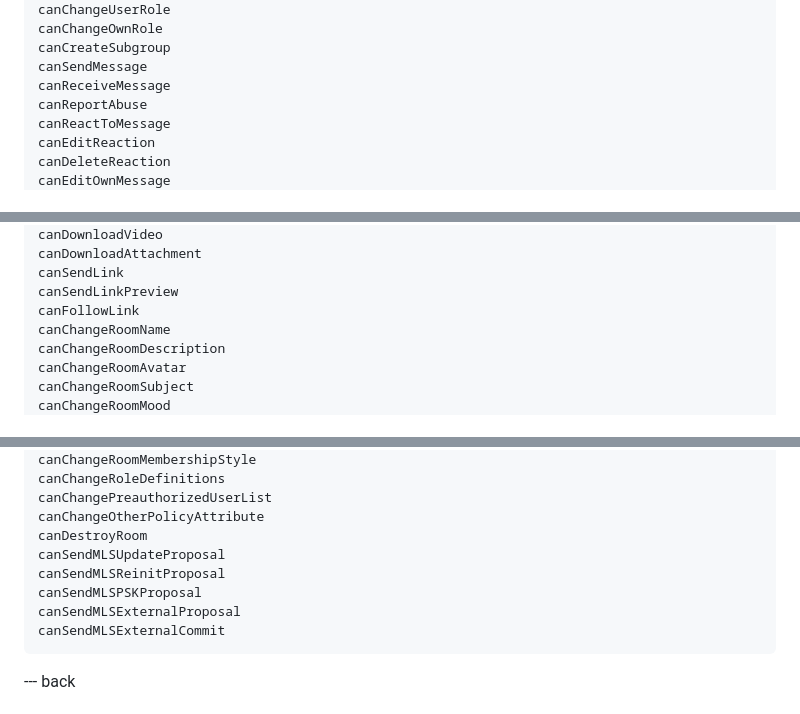
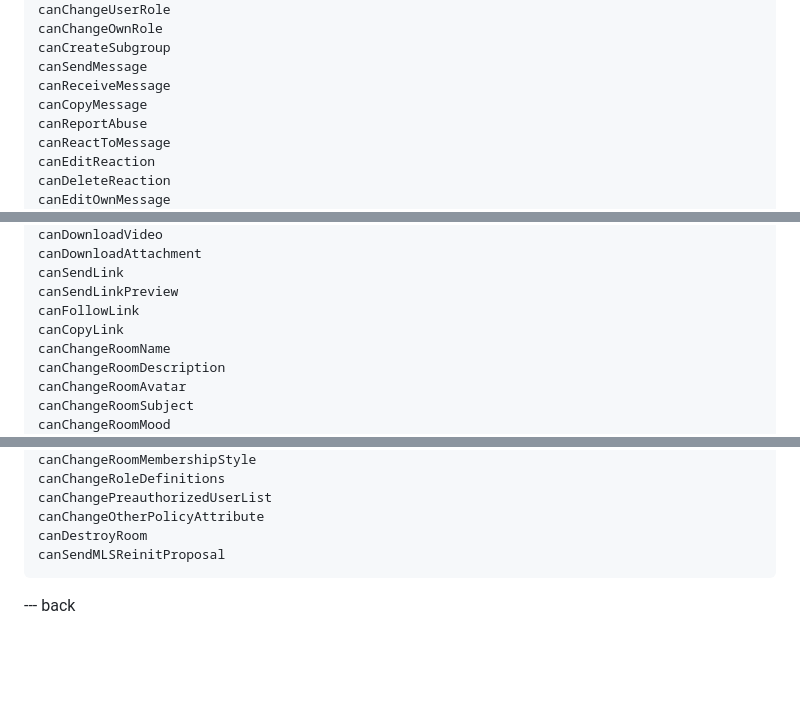
Before and after one commit to rohanmahy/mimi-app-components, a Markdown page: draft-mahy-mimi-app-components.md, 3 parts joined by grey strips. Drawn GitHub-style; blank space fills up the shorter version.

```diff
--- a/draft-mahy-mimi-app-components.md
+++ b/draft-mahy-mimi-app-components.md
@@ -481,6 +487,7 @@ canChangeOwnRole
 canCreateSubgroup
 canSendMessage
 canReceiveMessage
+canCopyMessage
 canReportAbuse
 canReactToMessage
 canEditReaction
@@ -502,6 +509,7 @@ canDownloadAttachment
 canSendLink
 canSendLinkPreview
 canFollowLink
+canCopyLink
 canChangeRoomName
 canChangeRoomDescription
 canChangeRoomAvatar
@@ -524,11 +532,7 @@ canChangeRoleDefinitions
 canChangePreauthorizedUserList
 canChangeOtherPolicyAttribute
 canDestroyRoom
-canSendMLSUpdateProposal
 canSendMLSReinitProposal
-canSendMLSPSKProposal
-canSendMLSExternalProposal
-canSendMLSExternalCommit
 ~~~
 
 --- back
```
Also changed, not shown: other parts of draft-mahy-mimi-app-components.md (+51 -26 lines).
